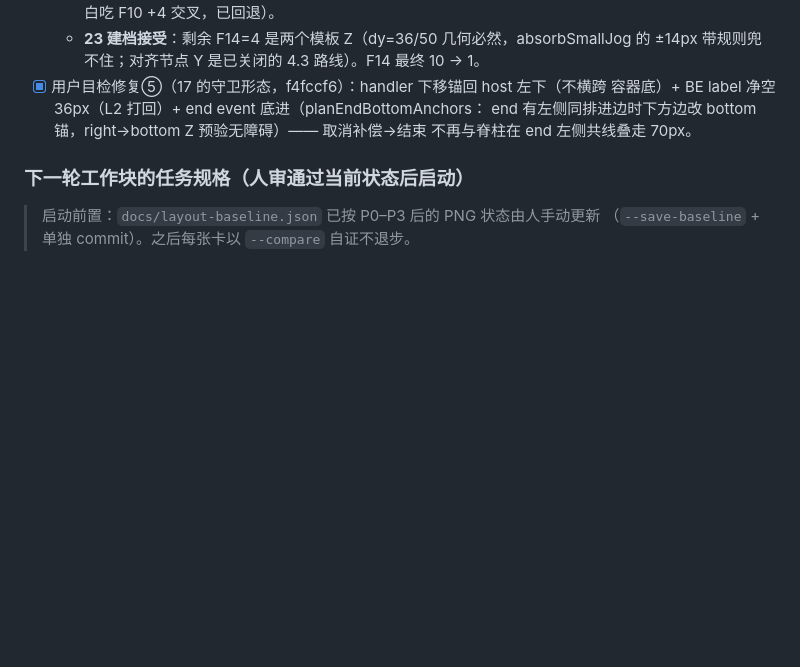
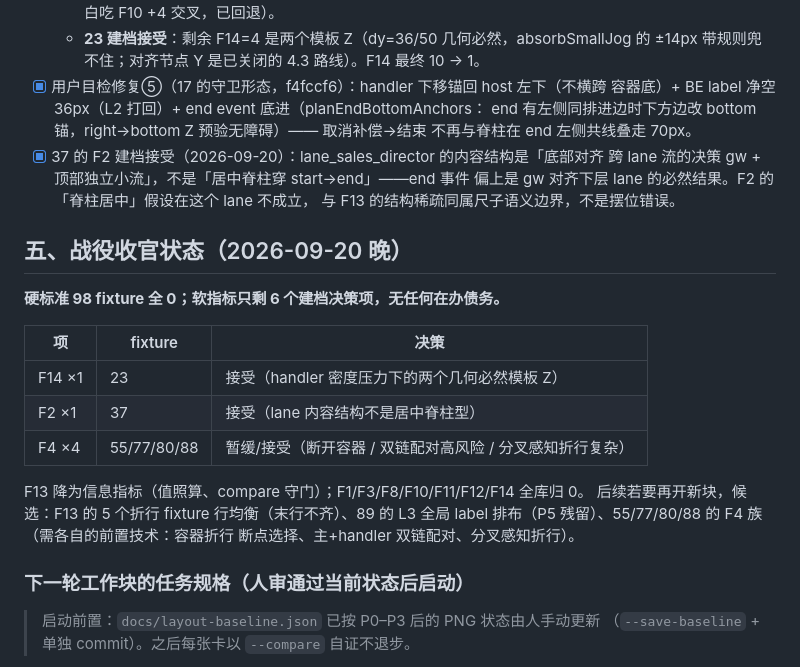
Before and after one commit to LcpMarvel/tramito-layout, a Markdown page: docs/aesthetics-diagnosis-2026-09-19.md, the part around the change. GitHub-like rendering; blank space fills up the shorter version.

Commit message:
docs: 37-F2 建档接受 + 战役收官状态（硬标准 0 / 软指标只剩 6 个建档决策项）

```diff
--- a/docs/aesthetics-diagnosis-2026-09-19.md
+++ b/docs/aesthetics-diagnosis-2026-09-19.md
@@ -158,6 +158,25 @@ F1–F9 里没有边交叉数、拐点数、空白率；F1/F3 把语义上必须
      容器底）+ BE label 净空 36px（L2 打回）+ end event 底进（planEndBottomAnchors：
      end 有左侧同排进边时下方边改 bottom 锚，right→bottom Z 预验无障碍）——
      取消补偿→结束 不再与脊柱在 end 左侧共线叠走 70px。
+- [x] 37 的 F2 建档接受（2026-09-20）：lane_sales_director 的内容结构是「底部对齐
+     跨 lane 流的决策 gw + 顶部独立小流」，不是「居中脊柱穿 start→end」——end 事件
+     偏上是 gw 对齐下层 lane 的必然结果。F2 的「脊柱居中」假设在这个 lane 不成立，
+     与 F13 的结构稀疏同属尺子语义边界，不是摆位错误。
+
+## 五、战役收官状态（2026-09-20 晚）
+
+**硬标准 98 fixture 全 0；软指标只剩 6 个建档决策项，无任何在办债务。**
+
+| 项 | fixture | 决策 |
+|---|---|---|
+| F14 ×1 | 23 | 接受（handler 密度压力下的两个几何必然模板 Z） |
+| F2 ×1 | 37 | 接受（lane 内容结构不是居中脊柱型） |
+| F4 ×4 | 55/77/80/88 | 暂缓/接受（断开容器 / 双链配对高风险 / 分叉感知折行复杂） |
+
+F13 降为信息指标（值照算、compare 守门）；F1/F3/F8/F10/F11/F12/F14 全库归 0。
+后续若要再开新块，候选：F13 的 5 个折行 fixture 行均衡（末行不齐）、89 的 L3
+全局 label 排布（P5 残留）、55/77/80/88 的 F4 族（需各自的前置技术：容器折行
+断点选择、主+handler 双链配对、分叉感知折行）。
 
 ### 下一轮工作块的任务规格（人审通过当前状态后启动）
 
```
